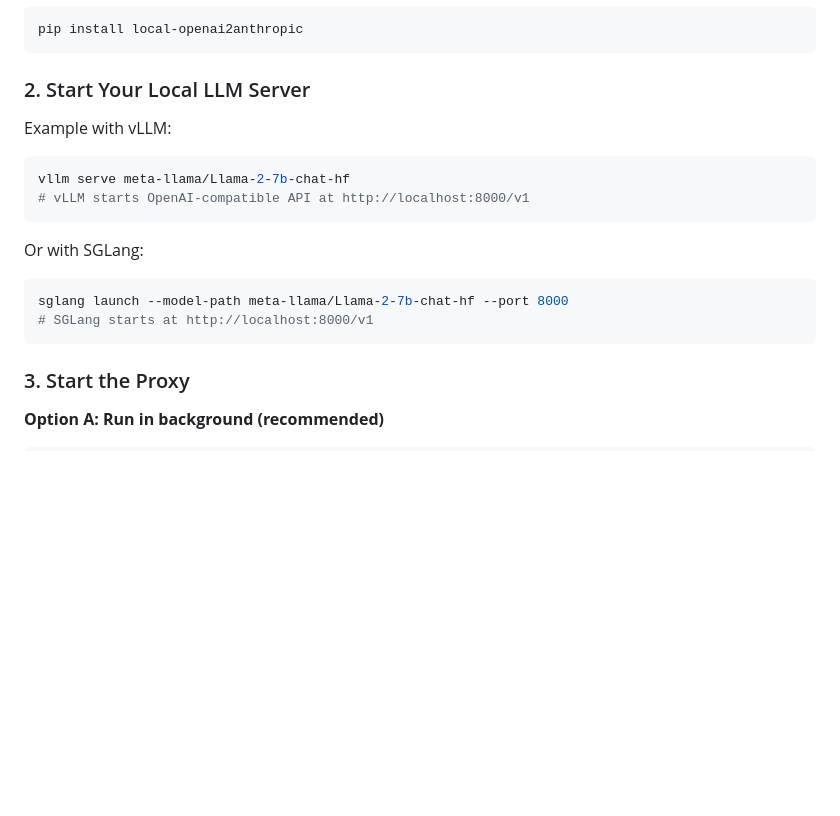
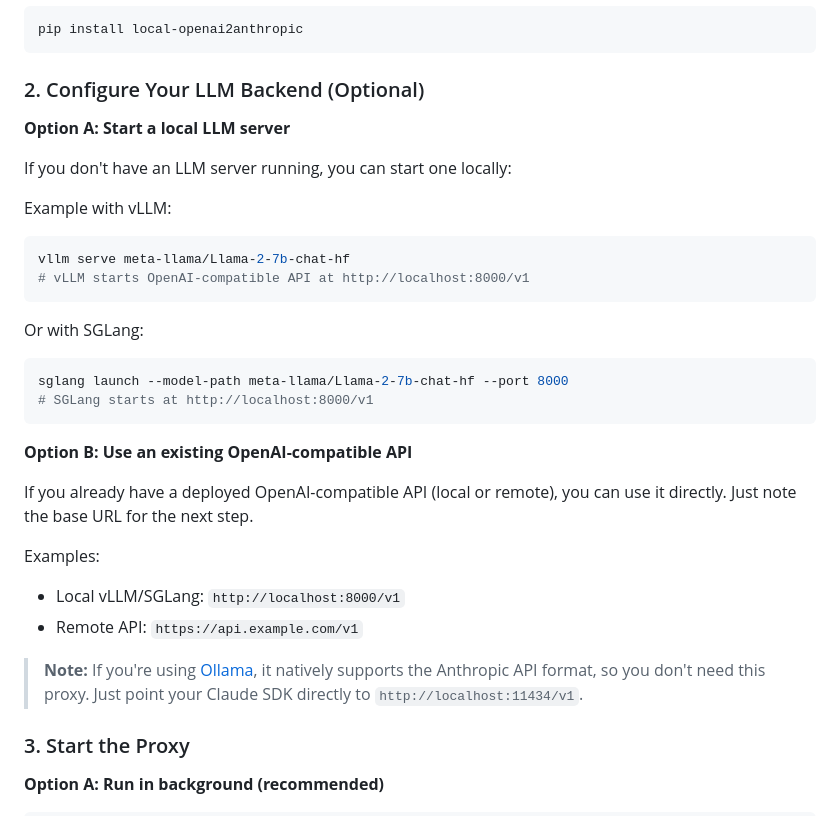
Before and after one commit to dongfangzan/local-openai2anthropic, a Markdown page: README.md, the part around one of its changes. Rendered like a GitHub page; blank space fills up the shorter version.

````diff
--- a/README.md
+++ b/README.md
@@ -45,7 +45,11 @@ Other OpenAI-compatible backends may work but are not fully tested.
 pip install local-openai2anthropic
 ```
 
-### 2. Start Your Local LLM Server
+### 2. Configure Your LLM Backend (Optional)
+
+**Option A: Start a local LLM server**
+
+If you don't have an LLM server running, you can start one locally:
 
 Example with vLLM:
 ```bash
@@ -58,6 +62,16 @@ Or with SGLang:
 sglang launch --model-path meta-llama/Llama-2-7b-chat-hf --port 8000
 # SGLang starts at http://localhost:8000/v1
 ```
+
+**Option B: Use an existing OpenAI-compatible API**
+
+If you already have a deployed OpenAI-compatible API (local or remote), you can use it directly. Just note the base URL for the next step.
+
+Examples:
+- Local vLLM/SGLang: `http://localhost:8000/v1`
+- Remote API: `https://api.example.com/v1`
+
+> **Note:** If you're using [Ollama](https://ollama.com), it natively supports the Anthropic API format, so you don't need this proxy. Just point your Claude SDK directly to `http://localhost:11434/v1`.
 
 ### 3. Start the Proxy
 
````
Also changed, not shown: other parts of README.md (+32 -25 lines), README_zh.md (+46 -25 lines).
